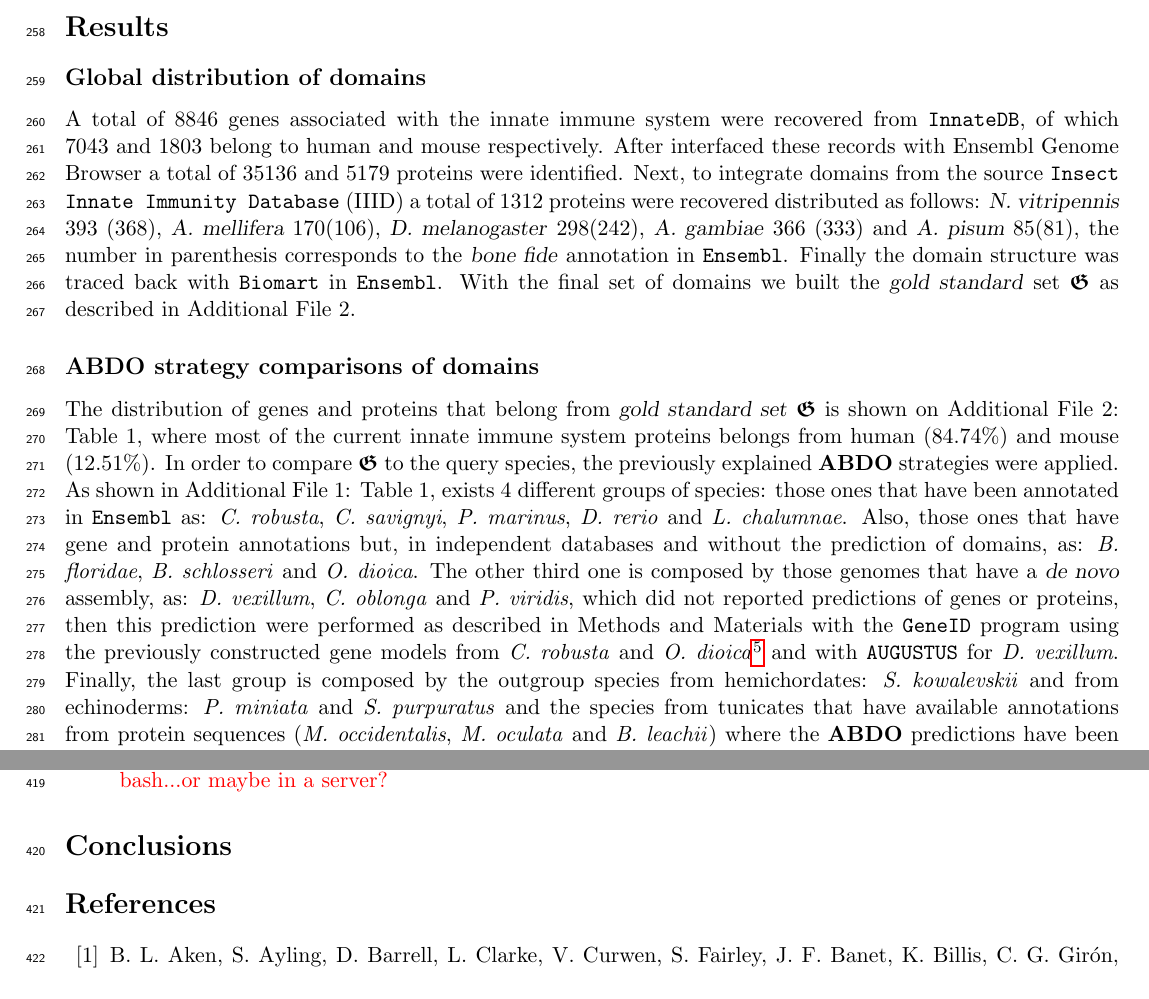
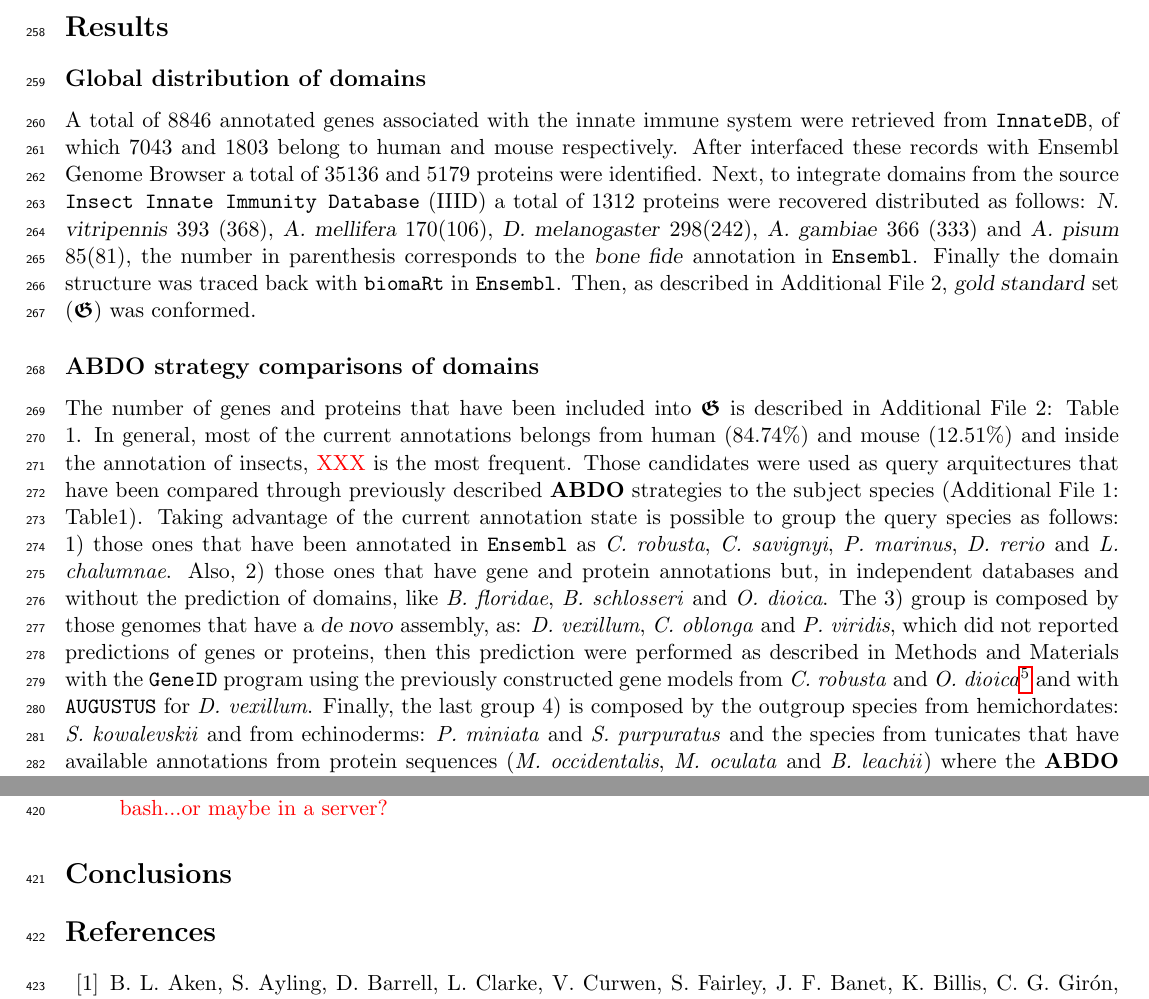
Before and after one commit to yangkangyf/ImmuneSystemArchitectures, a LaTeX document (domaingoldstandar.tex): two parts of pages 8 and 15 of 17, joined at a grey line, cut so that both start at the same text. Compiled offline with pdfLaTeX.

Commit message:
corrected syntax

```diff
--- a/domaingoldstandar.tex
+++ b/domaingoldstandar.tex
@@ -643,7 +635,7 @@ Ensembl compara \TODO{[72]}.
 
 \subsection*{Global distribution of domains}
 
-A total of $8846$ genes associated with the innate immune system were recovered
+A total of $8846$ annotated genes associated with the innate immune system were retrieved
 from \texttt{InnateDB}, of which $7043$ and $1803$ belong to human and mouse
 respectively. After interfaced these records with Ensembl Genome Browser a total
 of $35136$ and $5179$ proteins were identified. Next, to integrate domains
@@ -653,24 +645,24 @@ $393$ ($368$), \textsl{A. mellifera} $170$($106$), \textsl{D. melanogaster}
 $298$($242$), \textsl{A. gambiae} $366$ ($333$) and \textsl{A. pisum}
 $85$($81$), the number in parenthesis corresponds to the \textsl{bone fide}
 annotation in \texttt{Ensembl}. Finally the domain structure was traced back
-with \texttt{Biomart} in \texttt{Ensembl}. With the final set of domains we
-built the \textsl{gold standard} set $\boldsymbol{\mathfrak{G}}$ as described
-in Additional File 2.
+with \texttt{biomaRt} in \texttt{Ensembl}. Then, as described in Additional File 2,
+\textsl{gold standard} set ($\boldsymbol{\mathfrak{G}}$) was conformed.
 
 \subsection*{\textbf{ABDO} strategy comparisons of domains} \label{subODB}
 
-The distribution of genes and proteins that belong from \textsl{gold standard set}
-$\boldsymbol{\mathfrak{G}}$ is shown on Additional File 2: Table 1, where most
-of the current innate immune system proteins belongs from human ($84.74$\%) and
-mouse ($12.51$\%). In order to compare $\boldsymbol{\mathfrak{G}}$ to the query
-species, the previously explained \textbf{ABDO} strategies were applied. As
-shown in Additional File 1: Table 1, exists $4$ different groups of
-species: those ones that have been annotated in \texttt{Ensembl} as:
+The number of genes and proteins that have been included into $\boldsymbol{\mathfrak{G}}$
+is described in Additional File 2: Table 1. In general, most of the current
+annotations belongs from human ($84.74$\%) and mouse ($12.51$\%) and inside the
+annotation of insects, \TODO{XXX} is the most frequent. Those candidates were used
+as query arquitectures that have been compared through previously described \textbf{ABDO}
+strategies to the subject species (Additional File 1: Table1). Taking advantage of the
+current annotation state is possible to group the query species as follows:
+1) those ones that have been annotated in \texttt{Ensembl} as
 \textit{C.\ robusta}, \textit{C.\ savignyi}, \textit{P.\ marinus}, \textit{D.\
-rerio} and \textit{L.\ chalumnae}. Also, those ones that have gene and
+rerio} and \textit{L.\ chalumnae}. Also, 2) those ones that have gene and
 protein annotations but, in independent databases and without the prediction
-of domains, as: \textit{B.\ floridae}, \textit{B.\ schlosseri} and \textit{O.\
-dioica}. The other third one is composed by those genomes that have a \textsl{de
+of domains, like \textit{B.\ floridae}, \textit{B.\ schlosseri} and \textit{O.\
+dioica}. The 3) group is composed by those genomes that have a \textsl{de
 novo} assembly, as: \textit{D.\ vexillum}, \textit{C.\ oblonga} and
 \textit{P.\ viridis}, which did not reported predictions of genes or
 proteins, then this prediction were performed as described in Methods and
@@ -678,7 +670,7 @@ Materials with the \texttt{GeneID} program using the previously constructed
 gene models from \textit{C.\ robusta} and \textit{O.\ dioica}\footnote{For
 those genomes, in Table \ref{table:distribution_prot} are referenced as
 \textsl{Ciro} and \textsl{Oidi} in parenthesis, respectively} and with
-\texttt{AUGUSTUS} for \textit{D. vexillum}. Finally, the last group is composed
+\texttt{AUGUSTUS} for \textit{D. vexillum}. Finally, the last group 4) is composed
 by the outgroup species from hemichordates: \textit{S.\ kowalevskii} and from
 echinoderms: \textit{P.\ miniata} and \textit{S.\ purpuratus} and the species
 from tunicates that have available annotations from protein sequences
```
Also changed, not shown: domaingoldstandar.tex (8 more changed lines).
